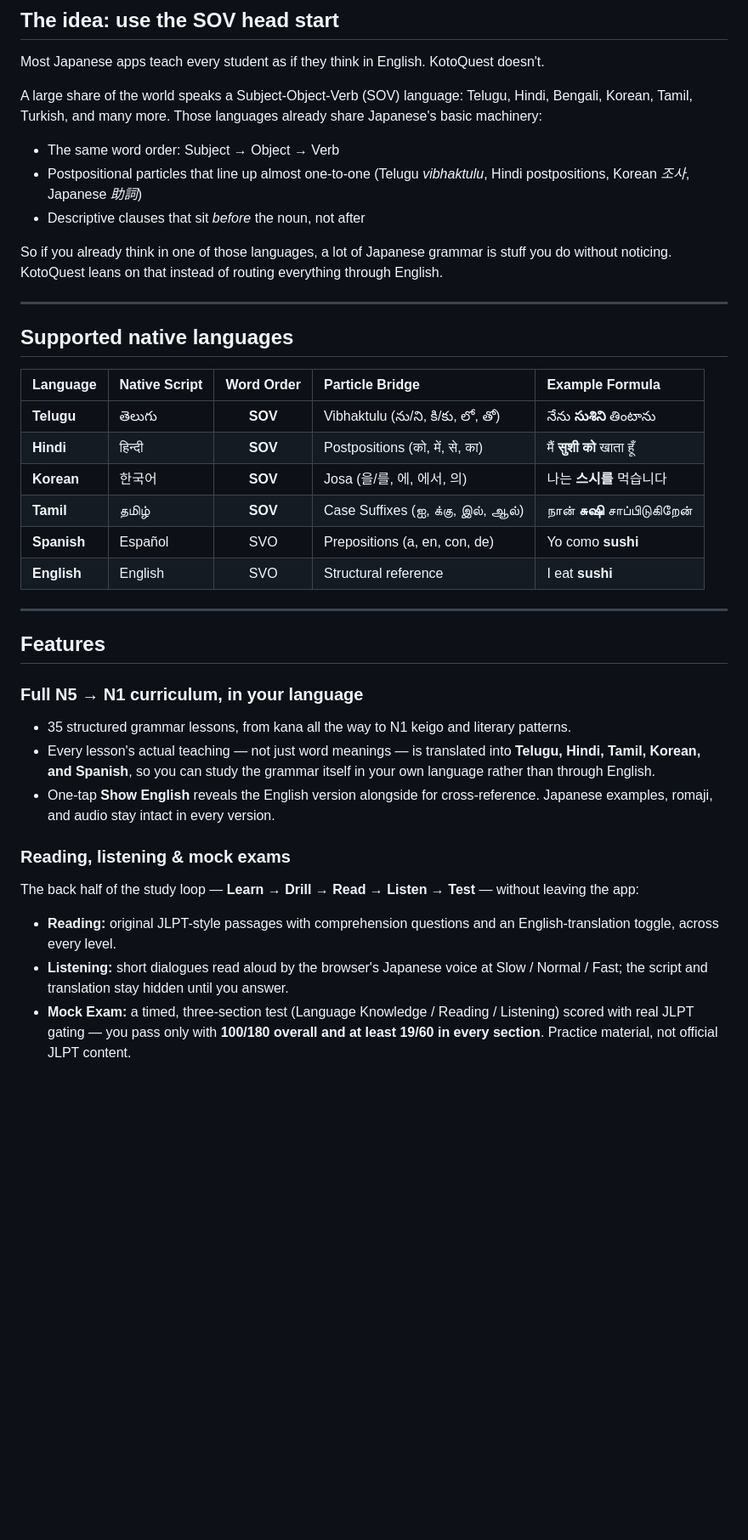
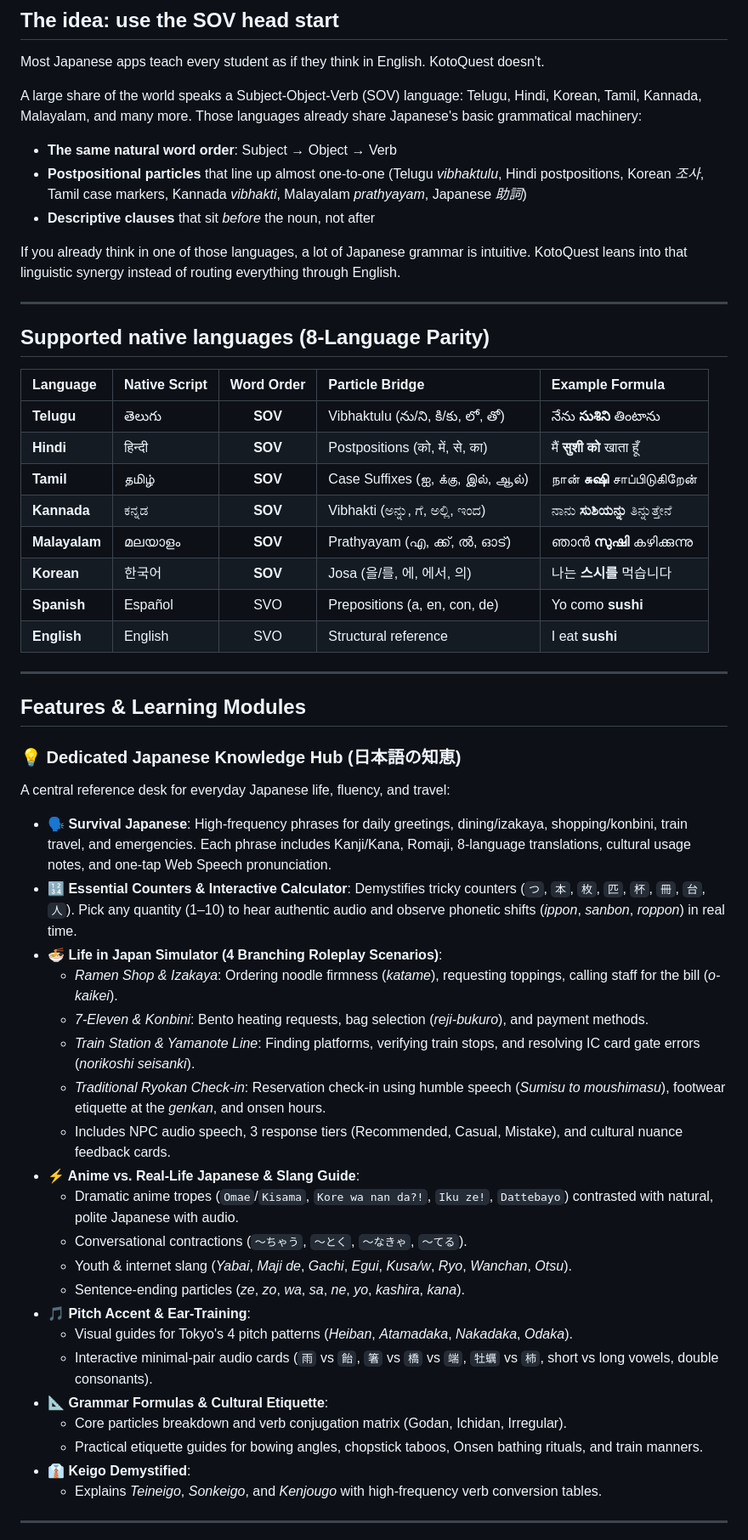
Before and after one commit to ash01ish/KotoQuest, a Markdown page: README.md, the part around one of its changes. Shown at 85% size. Drawn GitHub-style; blank space fills up the shorter version.

```diff
--- a/README.md
+++ b/README.md
@@ -15,39 +16,56 @@
 
 Most Japanese apps teach every student as if they think in English. KotoQuest doesn't.
 
-A large share of the world speaks a Subject-Object-Verb (SOV) language: Telugu, Hindi, Bengali, Korean, Tamil, Turkish, and many more. Those languages already share Japanese's basic machinery:
+A large share of the world speaks a Subject-Object-Verb (SOV) language: Telugu, Hindi, Korean, Tamil, Kannada, Malayalam, and many more. Those languages already share Japanese's basic grammatical machinery:
 
-- The same word order: Subject → Object → Verb
-- Postpositional particles that line up almost one-to-one (Telugu *vibhaktulu*, Hindi postpositions, Korean *조사*, Japanese *助詞*)
-- Descriptive clauses that sit *before* the noun, not after
+- **The same natural word order**: Subject → Object → Verb
+- **Postpositional particles** that line up almost one-to-one (Telugu *vibhaktulu*, Hindi postpositions, Korean *조사*, Tamil case markers, Kannada *vibhakti*, Malayalam *prathyayam*, Japanese *助詞*)
+- **Descriptive clauses** that sit *before* the noun, not after
 
-So if you already think in one of those languages, a lot of Japanese grammar is stuff you do without noticing. KotoQuest leans on that instead of routing everything through English.
+If you already think in one of those languages, a lot of Japanese grammar is intuitive. KotoQuest leans into that linguistic synergy instead of routing everything through English.
 
 ---
 
-## Supported native languages
+## Supported native languages (8-Language Parity)
 
 | Language | Native Script | Word Order | Particle Bridge | Example Formula |
 | :--- | :--- | :---: | :--- | :--- |
 | **Telugu** | తెలుగు | **SOV** | Vibhaktulu (ను/ని, కి/కు, లో, తో) | నేను **సుశిని** తింటాను |
 | **Hindi** | हिन्दी | **SOV** | Postpositions (को, में, से, का) | मैं **सुशी को** खाता हूँ |
+| **Tamil** | தமிழ் | **SOV** | Case Suffixes (ஐ, க்கு, இல், ஆல்) | நான் **சுஷி** சாப்பிடுகிறேன் |
+| **Kannada** | ಕನ್ನಡ | **SOV** | Vibhakti (ಅನ್ನು, ಗೆ, ಅಲ್ಲಿ, ಇಂದ) | ನಾನು **ಸುಶಿಯನ್ನು** ತಿನ್ನುತ್ತೇನೆ |
+| **Malayalam** | മലയാളം | **SOV** | Prathyayam (എ, ക്ക്, ൽ, ഓട്) | ഞാൻ **സുഷി** കഴിക്കുന്നു |
 | **Korean** | 한국어 | **SOV** | Josa (을/를, 에, 에서, 의) | 나는 **스시를** 먹습니다 |
-| **Tamil** | தமிழ் | **SOV** | Case Suffixes (ஐ, க்கு, இல், ஆல்) | நான் **சுஷி** சாப்பிடுகிறேன் |
 | **Spanish** | Español | SVO | Prepositions (a, en, con, de) | Yo como **sushi** |
 | **English** | English | SVO | Structural reference | I eat **sushi** |
 
 ---
 
-## Features
+## Features & Learning Modules
 
-### Full N5 → N1 curriculum, in your language
-- 35 structured grammar lessons, from kana all the way to N1 keigo and literary patterns.
-- Every lesson's actual teaching — not just word meanings — is translated into **Telugu, Hindi, Tamil, Korean, and Spanish**, so you can study the grammar itself in your own language rather than through English.
-- One-tap **Show English** reveals the English version alongside for cross-reference. Japanese examples, romaji, and audio stay intact in every version.
+### 💡 Dedicated Japanese Knowledge Hub (日本語の知恵)
+A central reference desk for everyday Japanese life, fluency, and travel:
+- **🗣️ Survival Japanese**: High-frequency phrases for daily greetings, dining/izakaya, shopping/konbini, train travel, and emergencies. Each phrase includes Kanji/Kana, Romaji, 8-language translations, cultural usage notes, and one-tap Web Speech pronunciation.
+- **🔢 Essential Counters & Interactive Calculator**: Demystifies tricky counters (`つ`, `本`, `枚`, `匹`, `杯`, `冊`, `台`, `人`). Pick any quantity (1–10) to hear authentic audio and observe phonetic shifts (*ippon*, *sanbon*, *roppon*) in real time.
+- **🍜 Life in Japan Simulator (4 Branching Roleplay Scenarios)**:
+  - *Ramen Shop & Izakaya*: Ordering noodle firmness (*katame*), requesting toppings, calling staff for the bill (*o-kaikei*).
+  - *7-Eleven & Konbini*: Bento heating requests, bag selection (*reji-bukuro*), and payment methods.
+  - *Train Station & Yamanote Line*: Finding platforms, verifying train stops, and resolving IC card gate errors (*norikoshi seisanki*).
+  - *Traditional Ryokan Check-in*: Reservation check-in using humble speech (*Sumisu to moushimasu*), footwear etiquette at the *genkan*, and onsen hours.
+  - Includes NPC audio speech, 3 response tiers (Recommended, Casual, Mistake), and cultural nuance feedback cards.
+- **⚡ Anime vs. Real-Life Japanese & Slang Guide**:
+  - Dramatic anime tropes (`Omae`/`Kisama`, `Kore wa nan da?!`, `Iku ze!`, `Dattebayo`) contrasted with natural, polite Japanese with audio.
+  - Conversational contractions (`〜ちゃう`, `〜とく`, `〜なきゃ`, `〜てる`).
+  - Youth & internet slang (*Yabai*, *Maji de*, *Gachi*, *Egui*, *Kusa/w*, *Ryo*, *Wanchan*, *Otsu*).
+  - Sentence-ending particles (*ze*, *zo*, *wa*, *sa*, *ne*, *yo*, *kashira*, *kana*).
+- **🎵 Pitch Accent & Ear-Training**:
+  - Visual guides for Tokyo's 4 pitch patterns (*Heiban*, *Atamadaka*, *Nakadaka*, *Odaka*).
+  - Interactive minimal-pair audio cards (`雨` vs `飴`, `箸` vs `橋` vs `端`, `牡蠣` vs `柿`, short vs long vowels, double consonants).
+- **📐 Grammar Formulas & Cultural Etiquette**:
+  - Core particles breakdown and verb conjugation matrix (Godan, Ichidan, Irregular).
+  - Practical etiquette guides for bowing angles, chopstick taboos, Onsen bathing rituals, and train manners.
+- **👔 Keigo Demystified**:
+  - Explains *Teineigo*, *Sonkeigo*, and *Kenjougo* with high-frequency verb conversion tables.
 
-### Reading, listening & mock exams
-The back half of the study loop — **Learn → Drill → Read → Listen → Test** — without leaving the app:
-- **Reading:** original JLPT-style passages with comprehension questions and an English-translation toggle, across every level.
-- **Listening:** short dialogues read aloud by the browser's Japanese voice at Slow / Normal / Fast; the script and translation stay hidden until you answer.
-- **Mock Exam:** a timed, three-section test (Language Knowledge / Reading / Listening) scored with real JLPT gating — you pass only with **100/180 overall and at least 19/60 in every section**. Practice material, not official JLPT content.
+---
 
```
Also changed, not shown: other parts of README.md (+57 -41 lines).
